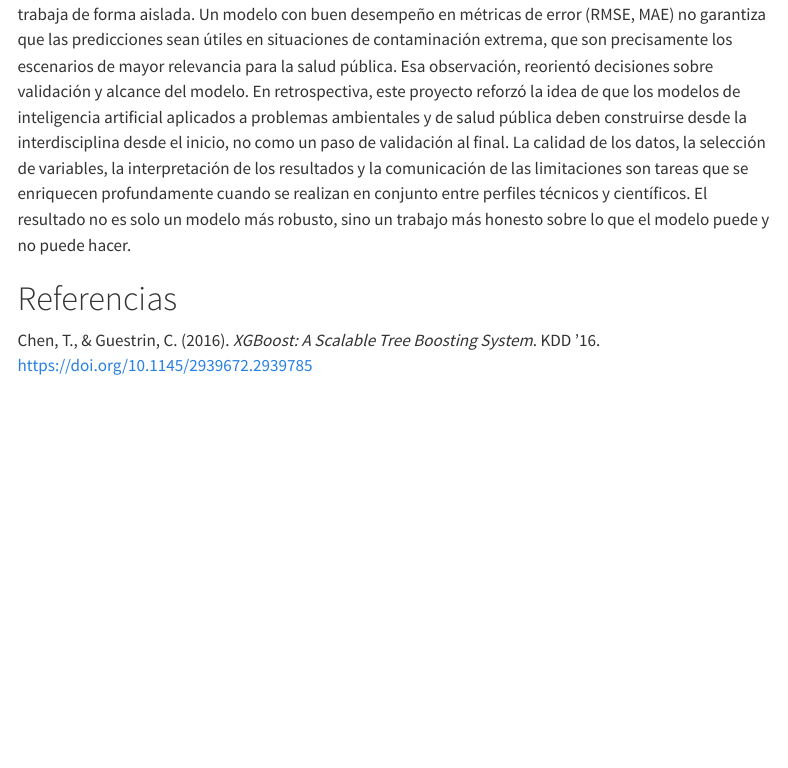
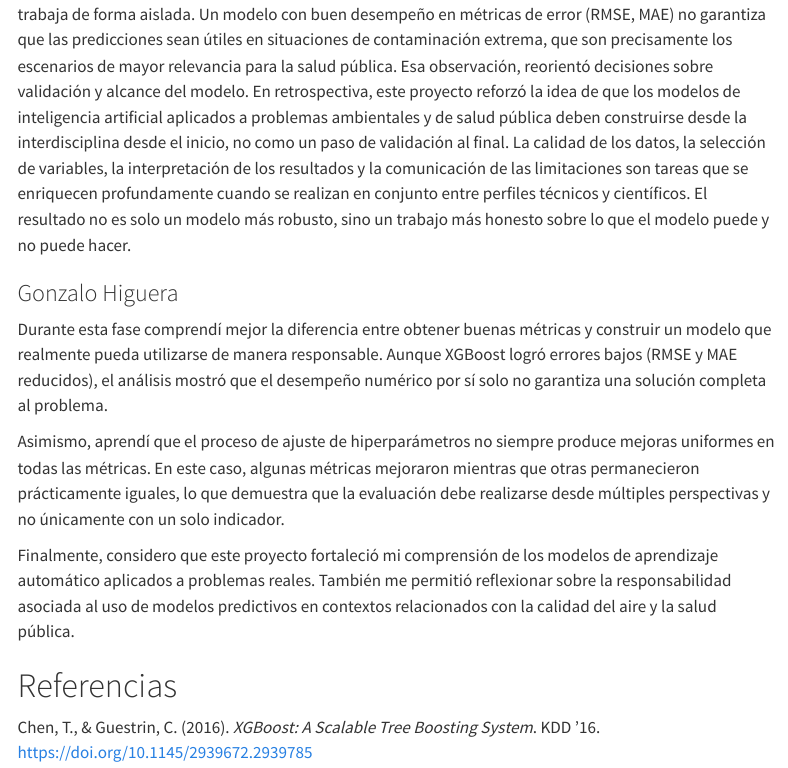
Before and after one commit to JuanPabloDP/Air-quality-modeling-and-forecasting-with-Machine-Learning, a Quarto document (notebooks/Fase5.qmd): the page in a window 1100 px wide, from 3950 px down. Rendered offline with R 4.5, knitr and Pandoc in place of Quarto, with nearby package versions; menus at the side of the page are left out.

Commit message:
added reflex

```diff
--- a/notebooks/Fase5.qmd
+++ b/notebooks/Fase5.qmd
@@ -139,6 +139,14 @@ La colaboración también evidenció los límites de cada campo cuando trabaja d
 En retrospectiva, este proyecto reforzó la idea de que los modelos de inteligencia artificial aplicados a problemas ambientales y de salud pública deben construirse desde la interdisciplina desde el inicio, no como un paso de validación al final. La calidad de los datos, la selección de variables, la interpretación de los resultados y la comunicación de las limitaciones son tareas que se enriquecen profundamente cuando se realizan en conjunto entre perfiles técnicos y científicos. El resultado no es solo un modelo más robusto, sino un trabajo más honesto sobre lo que el modelo puede y no puede hacer.
 
 
+### Gonzalo Higuera
+
+Durante esta fase comprendí mejor la diferencia entre obtener buenas métricas y construir un modelo que realmente pueda utilizarse de manera responsable. Aunque XGBoost logró errores bajos (RMSE y MAE reducidos), el análisis mostró que el desempeño numérico por sí solo no garantiza una solución completa al problema.
+
+Asimismo, aprendí que el proceso de ajuste de hiperparámetros no siempre produce mejoras uniformes en todas las métricas. En este caso, algunas métricas mejoraron mientras que otras permanecieron prácticamente iguales, lo que demuestra que la evaluación debe realizarse desde múltiples perspectivas y no únicamente con un solo indicador.
+
+Finalmente, considero que este proyecto fortaleció mi comprensión de los modelos de aprendizaje automático aplicados a problemas reales. También me permitió reflexionar sobre la responsabilidad asociada al uso de modelos predictivos en contextos relacionados con la calidad del aire y la salud pública.
+
 
 # Referencias
 
```
